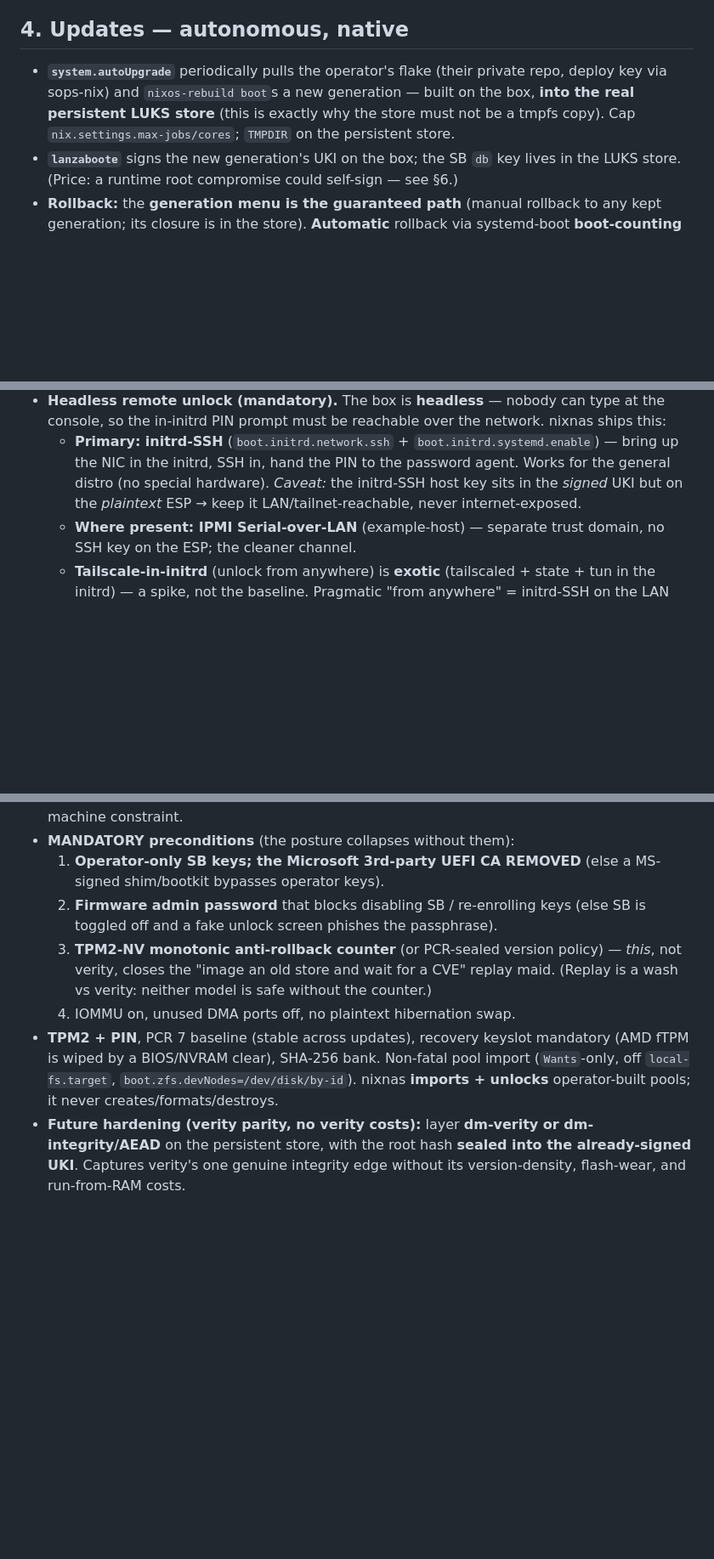
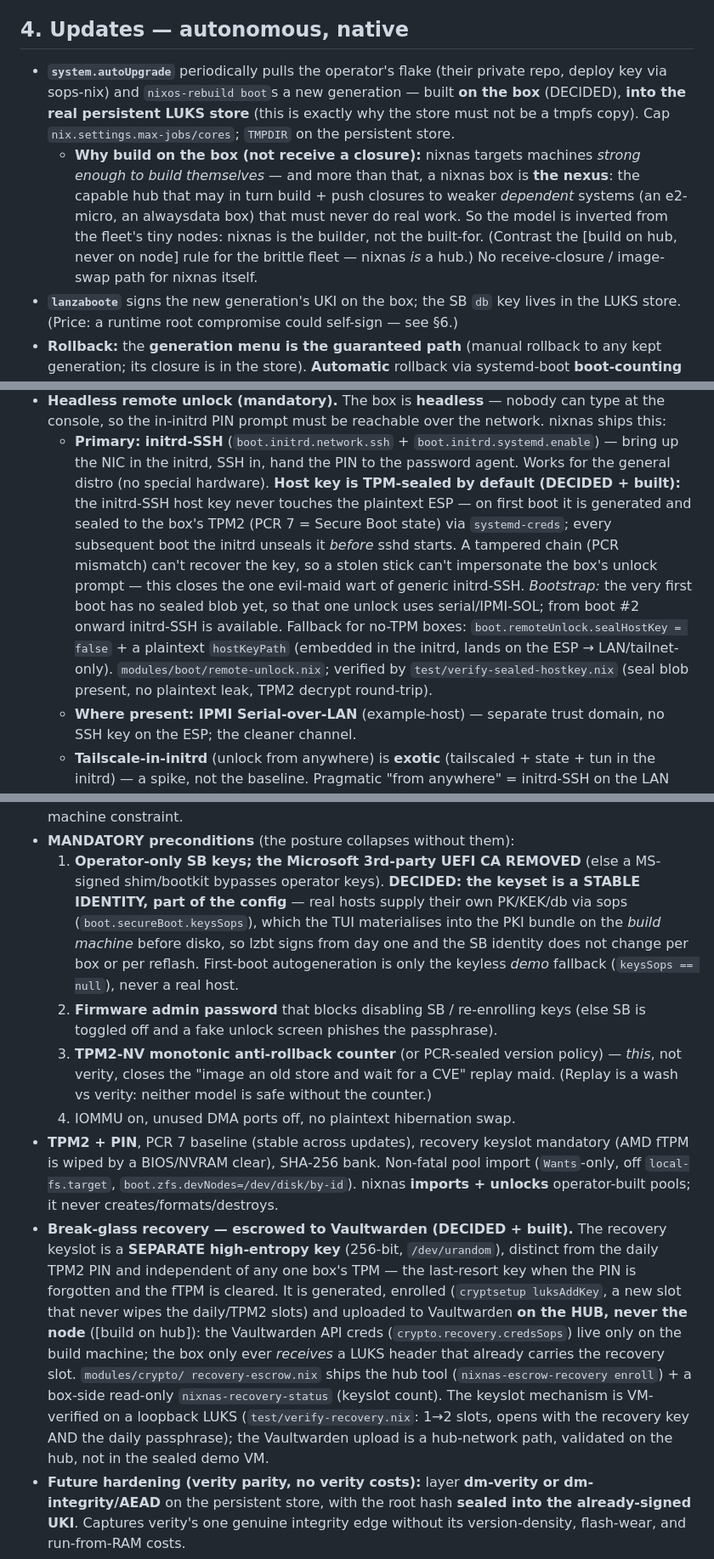
Before and after one commit to julian-corbet/nixnas, a Markdown page: docs/ARCHITECTURE.md, 3 parts joined by grey strips. Shown at 85% size. Drawn GitHub-style; blank space fills up the shorter version.

```diff
--- a/docs/ARCHITECTURE.md
+++ b/docs/ARCHITECTURE.md
@@ -89,9 +89,15 @@ appliance tuning is in **[`OPTIMIZATIONS.md`](OPTIMIZATIONS.md)**. Data lives on
 ## 4. Updates — autonomous, native
 
 - **`system.autoUpgrade`** periodically pulls the operator's flake (their private repo,
-  deploy key via sops-nix) and `nixos-rebuild boot`s a new generation — built on the
-  box, **into the real persistent LUKS store** (this is exactly why the store must not be
+  deploy key via sops-nix) and `nixos-rebuild boot`s a new generation — built **on the box**
+  (DECIDED), **into the real persistent LUKS store** (this is exactly why the store must not be
   a tmpfs copy). Cap `nix.settings.max-jobs/cores`; `TMPDIR` on the persistent store.
+  - **Why build on the box (not receive a closure):** nixnas targets machines *strong enough to
+    build themselves* — and more than that, a nixnas box is **the nexus**: the capable hub that
+    may in turn build + push closures to weaker *dependent* systems (an e2-micro, an alwaysdata
+    box) that must never do real work. So the model is inverted from the fleet's tiny nodes:
+    nixnas is the builder, not the built-for. (Contrast the [build on hub, never on node] rule for
+    the brittle fleet — nixnas *is* a hub.) No receive-closure / image-swap path for nixnas itself.
 - **`lanzaboote`** signs the new generation's UKI on the box; the SB `db` key lives in
   the LUKS store. (Price: a runtime root compromise could self-sign — see §6.)
 - **Rollback:** the **generation menu is the guaranteed path** (manual rollback to any
@@ -131,8 +137,17 @@ is simply **how NixOS's store already works**. No btrfs, no bcachefs (out of mai
   console, so the in-initrd PIN prompt must be reachable over the network. nixnas ships this:
   - **Primary: initrd-SSH** (`boot.initrd.network.ssh` + `boot.initrd.systemd.enable`) — bring
     up the NIC in the initrd, SSH in, hand the PIN to the password agent. Works for the general
-    distro (no special hardware). *Caveat:* the initrd-SSH host key sits in the *signed* UKI but
-    on the *plaintext* ESP → keep it LAN/tailnet-reachable, never internet-exposed.
+    distro (no special hardware). **Host key is TPM-sealed by default (DECIDED + built):** the
+    initrd-SSH host key never touches the plaintext ESP — on first boot it is generated and sealed
+    to the box's TPM2 (PCR 7 = Secure Boot state) via `systemd-creds`; every subsequent boot the
+    initrd unseals it *before* sshd starts. A tampered chain (PCR mismatch) can't recover the key,
+    so a stolen stick can't impersonate the box's unlock prompt — this closes the one evil-maid
+    wart of generic initrd-SSH. *Bootstrap:* the very first boot has no sealed blob yet, so that
+    one unlock uses serial/IPMI-SOL; from boot #2 onward initrd-SSH is available. Fallback for
+    no-TPM boxes: `boot.remoteUnlock.sealHostKey = false` + a plaintext `hostKeyPath` (embedded in
+    the initrd, lands on the ESP → LAN/tailnet-only). `modules/boot/remote-unlock.nix`;
+    verified by `test/verify-sealed-hostkey.nix` (seal blob present, no plaintext leak, TPM2
+    decrypt round-trip).
   - **Where present: IPMI Serial-over-LAN** (example-host) — separate trust domain, no SSH key
     on the ESP; the cleaner channel.
   - **Tailscale-in-initrd** (unlock from anywhere) is **exotic** (tailscaled + state + tun in the
@@ -158,7 +173,11 @@ is simply **how NixOS's store already works**. No btrfs, no bcachefs (out of mai
   price of the no-provisioning-machine constraint.
 - **MANDATORY preconditions** (the posture collapses without them):
   1. **Operator-only SB keys; the Microsoft 3rd-party UEFI CA REMOVED** (else a MS-signed
-     shim/bootkit bypasses operator keys).
+     shim/bootkit bypasses operator keys). **DECIDED: the keyset is a STABLE IDENTITY, part of
+     the config** — real hosts supply their own PK/KEK/db via sops (`boot.secureBoot.keysSops`),
+     which the TUI materialises into the PKI bundle on the *build machine* before disko, so lzbt
+     signs from day one and the SB identity does not change per box or per reflash. First-boot
+     autogeneration is only the keyless *demo* fallback (`keysSops == null`), never a real host.
   2. **Firmware admin password** that blocks disabling SB / re-enrolling keys (else SB is
      toggled off and a fake unlock screen phishes the passphrase).
   3. **TPM2-NV monotonic anti-rollback counter** (or PCR-sealed version policy) — *this*,
@@ -169,6 +188,17 @@ is simply **how NixOS's store already works**. No btrfs, no bcachefs (out of mai
   fTPM is wiped by a BIOS/NVRAM clear), SHA-256 bank. Non-fatal pool import (`Wants`-only,
   off `local-fs.target`, `boot.zfs.devNodes=/dev/disk/by-id`). nixnas **imports +
   unlocks** operator-built pools; it never creates/formats/destroys.
+- **Break-glass recovery — escrowed to Vaultwarden (DECIDED + built).** The recovery keyslot is
+  a **SEPARATE high-entropy key** (256-bit, `/dev/urandom`), distinct from the daily TPM2 PIN and
+  independent of any one box's TPM — the last-resort key when the PIN is forgotten and the fTPM is
+  cleared. It is generated, enrolled (`cryptsetup luksAddKey`, a new slot that never wipes the
+  daily/TPM2 slots) and uploaded to Vaultwarden **on the HUB, never the node** ([build on hub]):
+  the Vaultwarden API creds (`crypto.recovery.credsSops`) live only on the build machine; the box
+  only ever *receives* a LUKS header that already carries the recovery slot. `modules/crypto/
+  recovery-escrow.nix` ships the hub tool (`nixnas-escrow-recovery enroll`) + a box-side read-only
+  `nixnas-recovery-status` (keyslot count). The keyslot mechanism is VM-verified on a loopback LUKS
+  (`test/verify-recovery.nix`: 1→2 slots, opens with the recovery key AND the daily passphrase);
+  the Vaultwarden upload is a hub-network path, validated on the hub, not in the sealed demo VM.
 - **Future hardening (verity parity, no verity costs):** layer **dm-verity or
   dm-integrity/AEAD** on the persistent store, with the root hash **sealed into the
   already-signed UKI**. Captures verity's one genuine integrity edge without its
```
Also changed, not shown: other parts of docs/ARCHITECTURE.md (+9 -5 lines), docs/REPO-LAYOUT.md (+6 -4 lines), docs/SCOPE.md (+3 -2 lines).
